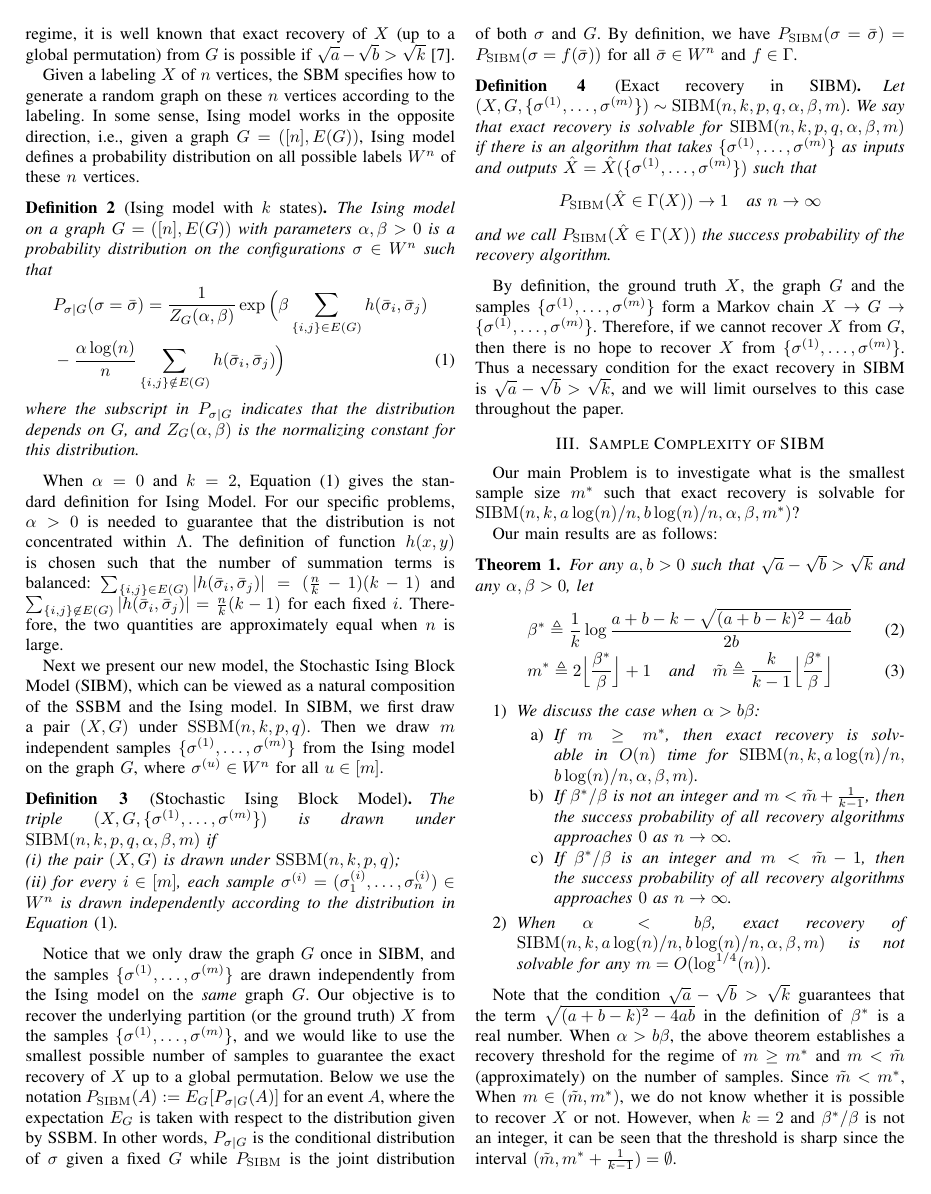
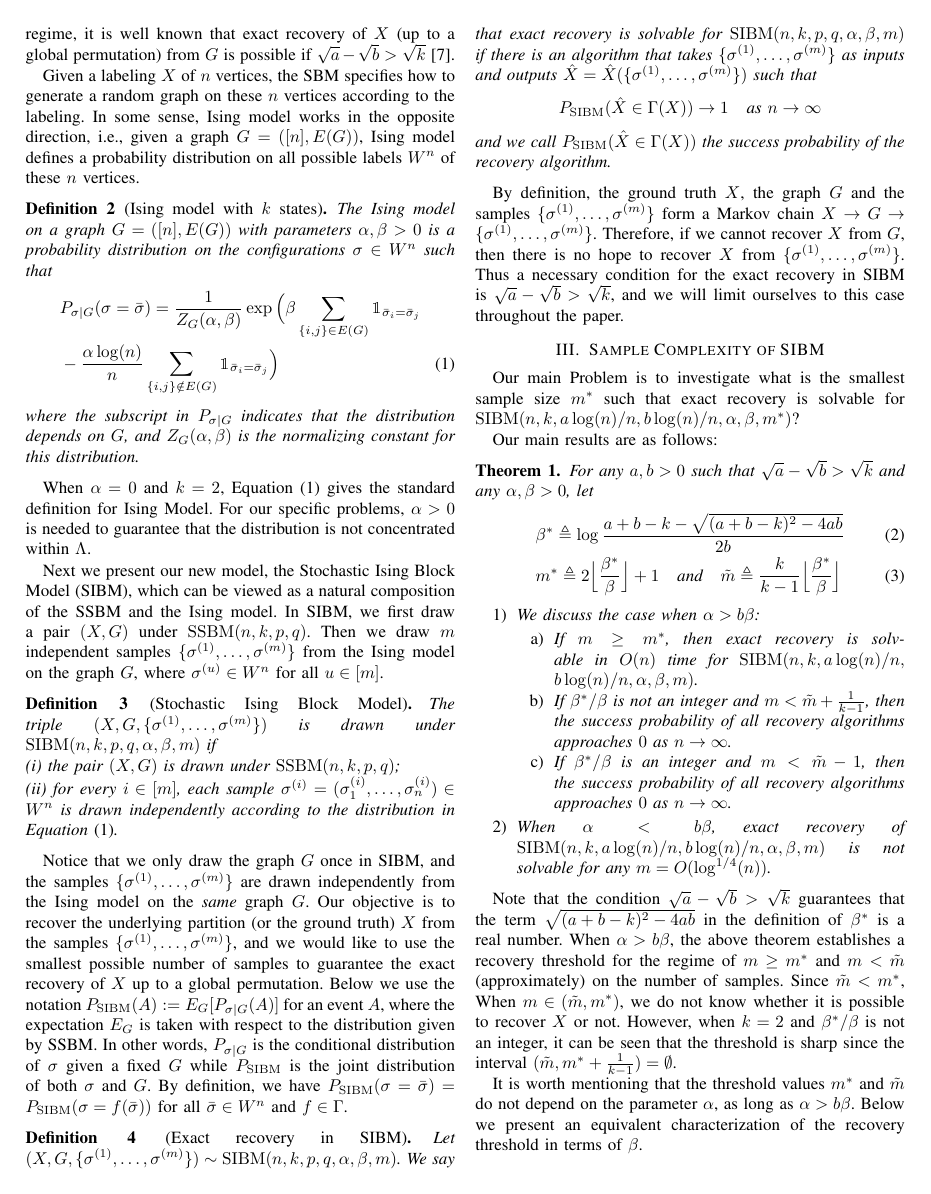
Before and after one commit to zhaofeng-shu33/SIBM, a LaTeX paper (main.tex): page 2 of 5. Compiled offline with pdfLaTeX.

Commit message:
scale alpha, beta simultaneously

```diff
--- a/main.tex
+++ b/main.tex
@@ -12,6 +12,7 @@
 \newcommand{\cI}{\mathcal{I}}
 \newcommand{\cG}{\mathcal{G}}
 \usepackage{bbm} % provide mathbbm
+\newcommand{\ind}[2]{ \mathbbm{1}_{#1 = #2} }
 \DeclareMathOperator{\dist}{dist}
 \DeclareMathOperator{\Binom}{Binom}
 
@@ -90,8 +91,9 @@ Given a labeling $X$ of $n$ vertices, the SBM specifies how to generate a random
 The Ising model on a graph $G=([n],E(G))$ with parameters $\alpha,\beta>0$ is a probability distribution on the configurations $\sigma\in W^n$ such that
 \begin{align} \label{eq:isingma}
 &P_{\sigma|G}(\sigma=\bar{\sigma})=\frac{1}{Z_G(\alpha,\beta)}
-\exp\Big(\beta \sum_{\{i,j\}\in E(G)} h(\bar{\sigma}_i, \bar{\sigma}_j)\notag\\
-&-\frac{\alpha\log(n)}{n} \sum_{\{i,j\}\notin E(G)} h(\bar{\sigma}_i, \bar{\sigma}_j)\Big)
+\exp\Big(\beta \sum_{\{i,j\}\in E(G)} \ind{\bar{\sigma}_i}{\bar{\sigma}_j}\notag\\
+&-\frac{\alpha\log(n)}{n} \sum_{\{i,j\}\notin E(G)} \ind{\bar{\sigma}_i}{\bar{\sigma}_j}
+\Big)
 \end{align}
 where the subscript in $P_{\sigma|G}$ indicates that the distribution depends on $G$, and
 $Z_G(\alpha,\beta)$ is the normalizing constant for this distribution.
@@ -99,8 +101,8 @@ $Z_G(\alpha,\beta)$ is the normalizing constant for this distribution.
 
 When $\alpha=0$ and $k=2$, Equation \eqref{eq:isingma} gives the standard definition for Ising Model.
 For our specific problems, $\alpha > 0$ is needed to guarantee that the distribution is not concentrated within
-$\Lambda$. The definition of function $h(x, y)$ is chosen such that the number of summation terms is balanced: $\sum_{\{i,j\}\in E(G)} | h(\bar{\sigma}_i, \bar{\sigma}_j) | = (\frac{n}{k} - 1)(k-1)$ and $\sum_{\{i,j\}\not\in E(G)} | h(\bar{\sigma}_i, \bar{\sigma}_j)| = \frac{n}{k} (k-1)$ for each fixed $i$. Therefore, the two
-quantities are approximately equal when $n$ is large.
+$\Lambda$.
+
 %By definition of Ising model we also have $P_{\sigma|G}(\sigma=\bar{\sigma})=P_{\sigma|G}(\sigma=f(\bar{\sigma}))$. This symmetric property corresponds with that of SBM.
 
 Next we present our new model, the Stochastic Ising Block Model (SIBM), which can be viewed as a natural composition of the SSBM and the Ising model. In SIBM, we first draw a pair $(X,G)$ under $\SSBM(n,k,p,q)$.  Then we draw $m$ independent samples $\{\sigma^{(1)},\dots,\sigma^{(m)}\}$ from the Ising model on the graph $G$, where $\sigma^{(u)}\in W^n$ for all $u\in[m]$.
@@ -141,7 +143,7 @@ Our main results are as follows:
 \begin{theorem} \label{thm:wt1}
 For any $a,b> 0$ such that $\sqrt{a}-\sqrt{b}> \sqrt{k}$ and any $\alpha,\beta>0$, let
 \begin{align} \label{eq:defstar}
-&\beta^\ast \triangleq \frac{1}{k}
+&\beta^\ast \triangleq
 \log\frac{a+b-k-\sqrt{(a+b-k)^2-4ab}}{2 b}  \\
 &m^\ast \triangleq 2 \Big\lfloor \frac{\beta^\ast}{\beta} \Big\rfloor +1 \text{~~~and~~~}
 \tilde{m} \triangleq \frac{k}{k-1}\Big\lfloor \frac{\beta^\ast}{\beta} \Big\rfloor
```
Also changed, not shown: main.tex (6 more changed lines).
